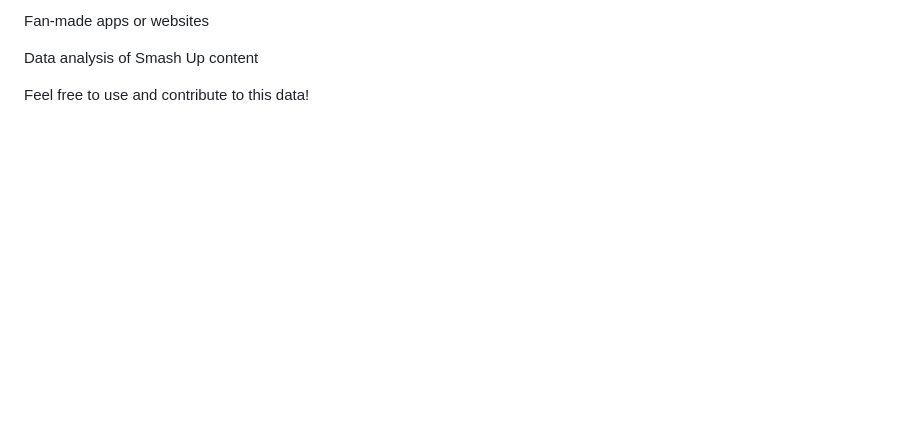
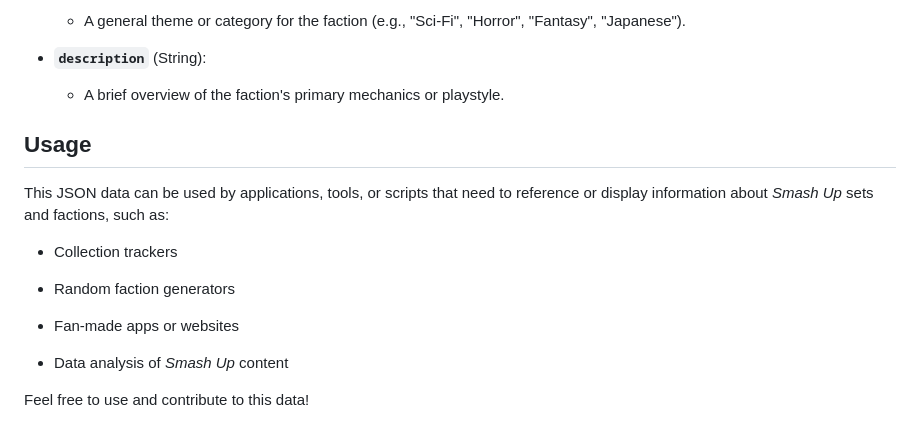
Before and after one commit to Liukus/smashuprandomizer, a Markdown page: README.md, the part around the change printed below. Rendered like a GitHub page; blank space fills up the shorter version.

Commit message:
Update README.md
Formatting

```diff
--- a/README.md
+++ b/README.md
@@ -101,6 +94,20 @@ Random faction generators
 
-Fan-made apps or websites
+  * A general theme or category for the faction (e.g., "Sci-Fi", "Horror", "Fantasy", "Japanese").
 
-Data analysis of Smash Up content
+* **`description`** (String):
+
+  * A brief overview of the faction's primary mechanics or playstyle.
+
+## Usage
+
+This JSON data can be used by applications, tools, or scripts that need to reference or display information about *Smash Up* sets and factions, such as:
+
+* Collection trackers
+
+* Random faction generators
+
+* Fan-made apps or websites
+
+* Data analysis of *Smash Up* content
 
 Feel free to use and contribute to this data!
```
Also changed, not shown: other parts of README.md (+47 -54 lines).
